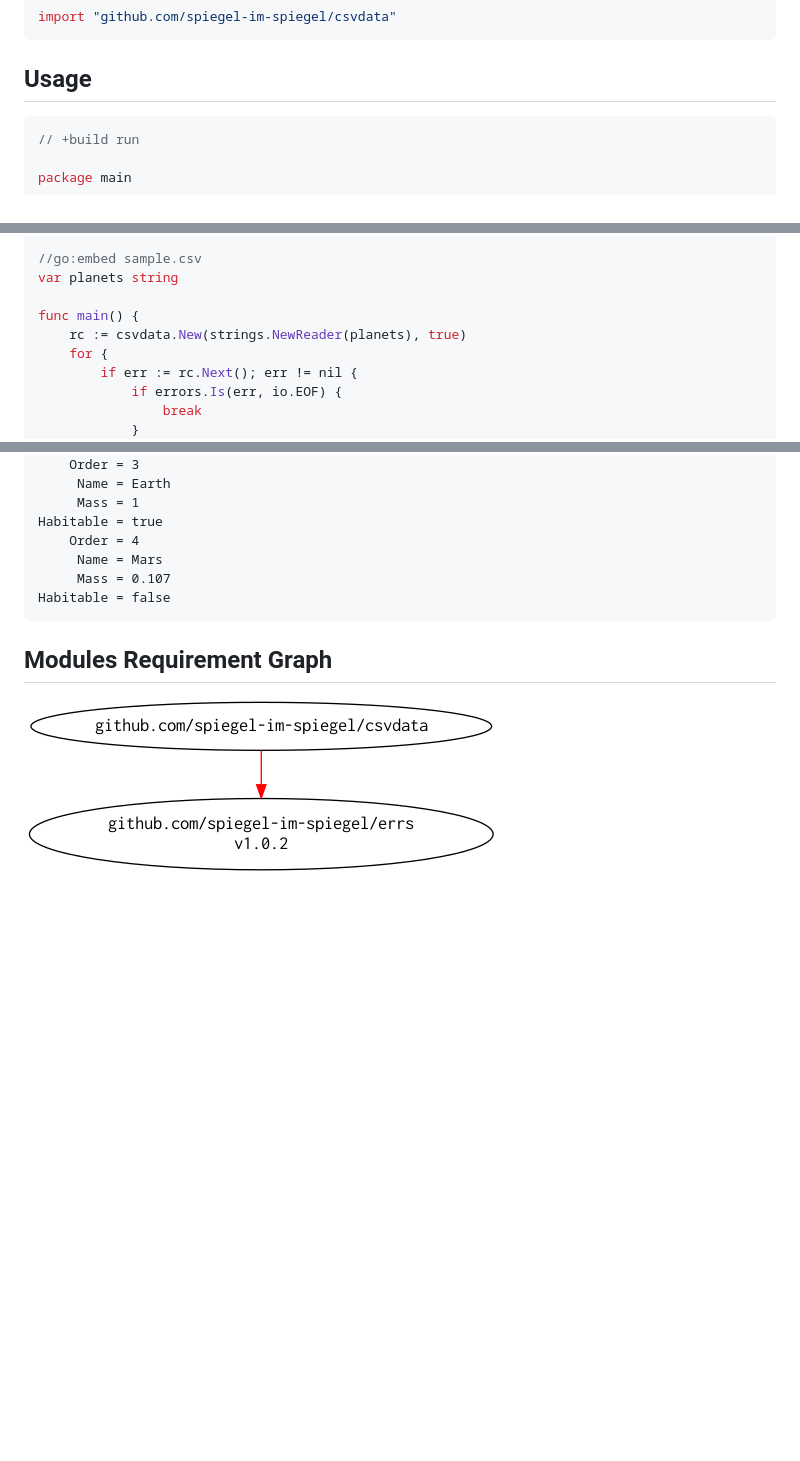
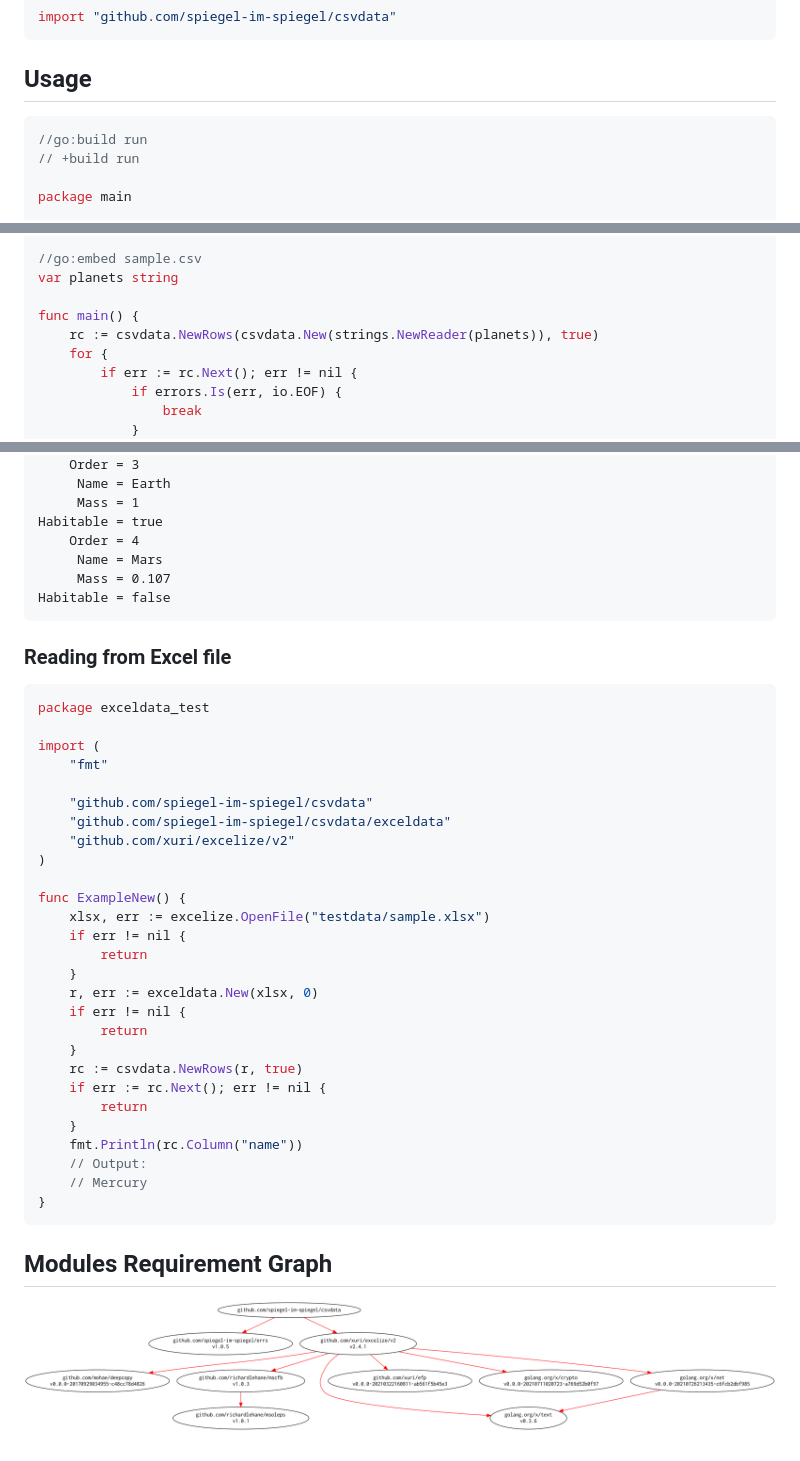
Before and after one commit to goark/csvdata, a Markdown page: README.md, 3 parts joined by grey strips. GitHub-like rendering; pictures changed too: dependency.png; blank space fills up the shorter version.

Commit message:
Support Excel file

````diff
--- a/README.md
+++ b/README.md
@@ -16,6 +16,7 @@ import "github.com/spiegel-im-spiegel/csvdata"
 ## Usage
 
 ```go
+//go:build run
 // +build run
 
 package main
@@ -35,7 +36,7 @@ import (
 var planets string
 
 func main() {
-	rc := csvdata.New(strings.NewReader(planets), true)
+	rc := csvdata.NewRows(csvdata.New(strings.NewReader(planets)), true)
 	for {
 		if err := rc.Next(); err != nil {
 			if errors.Is(err, io.EOF) {
@@ -89,6 +90,38 @@ Habitable = true
 Habitable = false
 ```
 
+### Reading from Excel file
+
+```go
+package exceldata_test
+
+import (
+	"fmt"
+
+	"github.com/spiegel-im-spiegel/csvdata"
+	"github.com/spiegel-im-spiegel/csvdata/exceldata"
+	"github.com/xuri/excelize/v2"
+)
+
+func ExampleNew() {
+	xlsx, err := excelize.OpenFile("testdata/sample.xlsx")
+	if err != nil {
+		return
+	}
+	r, err := exceldata.New(xlsx, 0)
+	if err != nil {
+		return
+	}
+	rc := csvdata.NewRows(r, true)
+	if err := rc.Next(); err != nil {
+		return
+	}
+	fmt.Println(rc.Column("name"))
+	// Output:
+	// Mercury
+}
+```
+
 ## Modules Requirement Graph
 
 [![dependency.png](./dependency.png)](./dependency.png)
````
Also changed, not shown: 11 other files.
